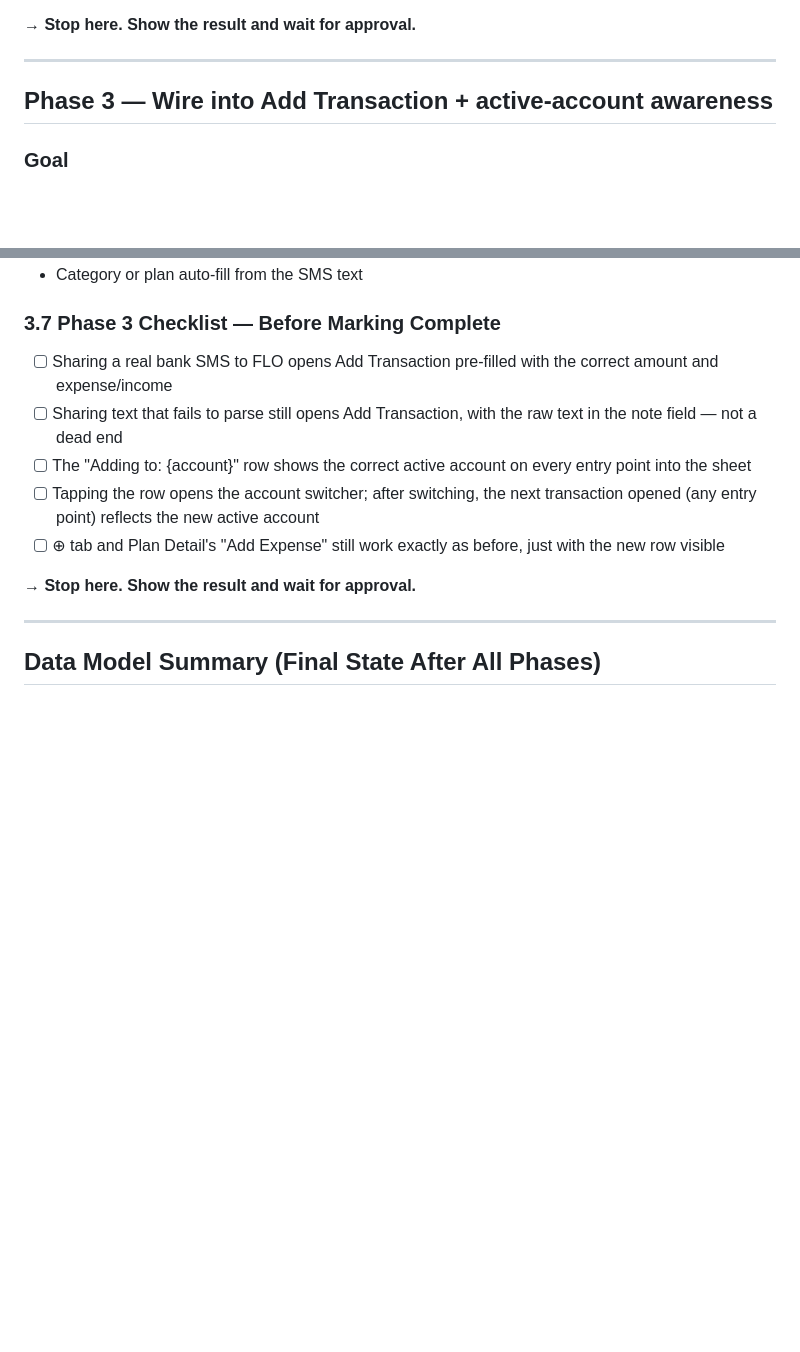
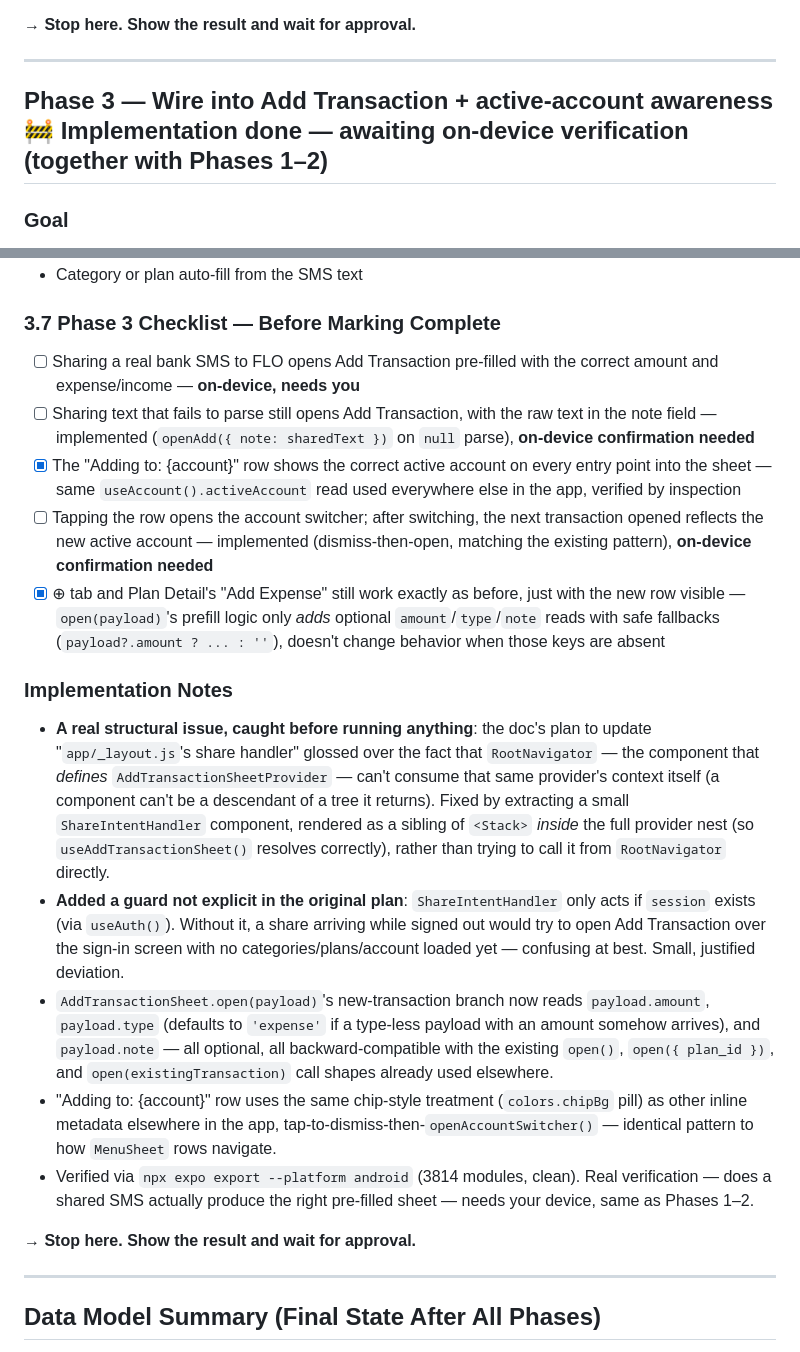
Before and after one commit to Shanks026/flo-expense-tracker-jul26, a Markdown page: .claude/features/03-sms-share-import.md, 2 parts joined by grey strips. Rendered like a GitHub page; blank space fills up the shorter version.

Commit message:
Update SMS Share Import doc: Phase 3 implementation notes; logo integration notes

```diff
--- a/.claude/features/03-sms-share-import.md
+++ b/.claude/features/03-sms-share-import.md
@@ -146,7 +146,7 @@ None — new, isolated file.
 
 ---
 
-## Phase 3 — Wire into Add Transaction + active-account awareness
+## Phase 3 — Wire into Add Transaction + active-account awareness 🚧 Implementation done — awaiting on-device verification (together with Phases 1–2)
 
 ### Goal
 Sharing a bank SMS to FLO opens the existing Add Transaction sheet pre-filled with the parsed amount and type, ready for category/plan selection and Save. Separately — and visible from **every** entry point into that sheet, not just this one — a small non-editable row shows which account the transaction will land in, so the "whichever account is active" model (confirmed, no picker) doesn't leave you guessing.
@@ -180,11 +180,19 @@ No new hooks — `app/_layout.js`'s share handler (from Phase 1) now calls `pars
 - Category or plan auto-fill from the SMS text
 
 ### 3.7 Phase 3 Checklist — Before Marking Complete
-- [ ] Sharing a real bank SMS to FLO opens Add Transaction pre-filled with the correct amount and expense/income
-- [ ] Sharing text that fails to parse still opens Add Transaction, with the raw text in the note field — not a dead end
-- [ ] The "Adding to: {account}" row shows the correct active account on every entry point into the sheet
-- [ ] Tapping the row opens the account switcher; after switching, the next transaction opened (any entry point) reflects the new active account
-- [ ] ⊕ tab and Plan Detail's "Add Expense" still work exactly as before, just with the new row visible
+- [ ] Sharing a real bank SMS to FLO opens Add Transaction pre-filled with the correct amount and expense/income — **on-device, needs you**
+- [ ] Sharing text that fails to parse still opens Add Transaction, with the raw text in the note field — implemented (`openAdd({ note: sharedText })` on `null` parse), **on-device confirmation needed**
+- [x] The "Adding to: {account}" row shows the correct active account on every entry point into the sheet — same `useAccount().activeAccount` read used everywhere else in the app, verified by inspection
+- [ ] Tapping the row opens the account switcher; after switching, the next transaction opened reflects the new active account — implemented (dismiss-then-open, matching the existing pattern), **on-device confirmation needed**
+- [x] ⊕ tab and Plan Detail's "Add Expense" still work exactly as before, just with the new row visible — `open(payload)`'s prefill logic only *adds* optional `amount`/`type`/`note` reads with safe fallbacks (`payload?.amount ? ... : ''`), doesn't change behavior when those keys are absent
+
+### Implementation Notes
+
+- **A real structural issue, caught before running anything**: the doc's plan to update "`app/_layout.js`'s share handler" glossed over the fact that `RootNavigator` — the component that *defines* `AddTransactionSheetProvider` — can't consume that same provider's context itself (a component can't be a descendant of a tree it returns). Fixed by extracting a small `ShareIntentHandler` component, rendered as a sibling of `<Stack>` *inside* the full provider nest (so `useAddTransactionSheet()` resolves correctly), rather than trying to call it from `RootNavigator` directly.
+- **Added a guard not explicit in the original plan**: `ShareIntentHandler` only acts if `session` exists (via `useAuth()`). Without it, a share arriving while signed out would try to open Add Transaction over the sign-in screen with no categories/plans/account loaded yet — confusing at best. Small, justified deviation.
+- `AddTransactionSheet.open(payload)`'s new-transaction branch now reads `payload.amount`, `payload.type` (defaults to `'expense'` if a type-less payload with an amount somehow arrives), and `payload.note` — all optional, all backward-compatible with the existing `open()`, `open({ plan_id })`, and `open(existingTransaction)` call shapes already used elsewhere.
+- "Adding to: {account}" row uses the same chip-style treatment (`colors.chipBg` pill) as other inline metadata elsewhere in the app, tap-to-dismiss-then-`openAccountSwitcher()` — identical pattern to how `MenuSheet` rows navigate.
+- Verified via `npx expo export --platform android` (3814 modules, clean). Real verification — does a shared SMS actually produce the right pre-filled sheet — needs your device, same as Phases 1–2.
 
 **→ Stop here. Show the result and wait for approval.**
 
```
Also changed, not shown: .claude/features/00-index.md (+28 -1 lines).
